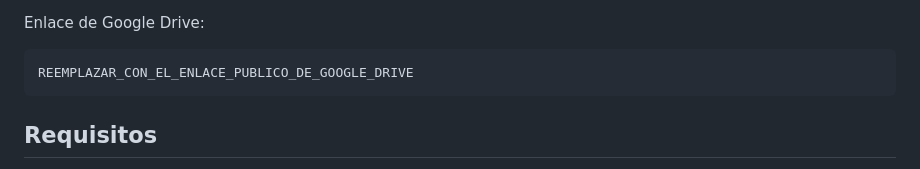
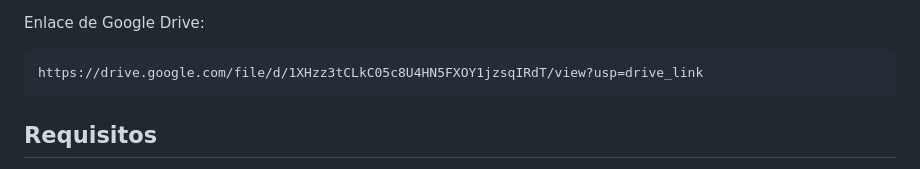
Before and after one commit to Monster8010/Creditmind2.0, a Markdown page: README.md, the part around the change. GitHub-like rendering.

Commit message:
Update Google Drive link in README

````diff
--- a/README.md
+++ b/README.md
@@ -35,7 +35,7 @@ Los archivos pesados se distribuyen mediante Google Drive:
 Enlace de Google Drive:
 
 ```text
-REEMPLAZAR_CON_EL_ENLACE_PUBLICO_DE_GOOGLE_DRIVE
+https://drive.google.com/file/d/1XHzz3tCLkC05c8U4HN5FXOY1jzsqIRdT/view?usp=drive_link
 ```
 
 ## Requisitos
````
